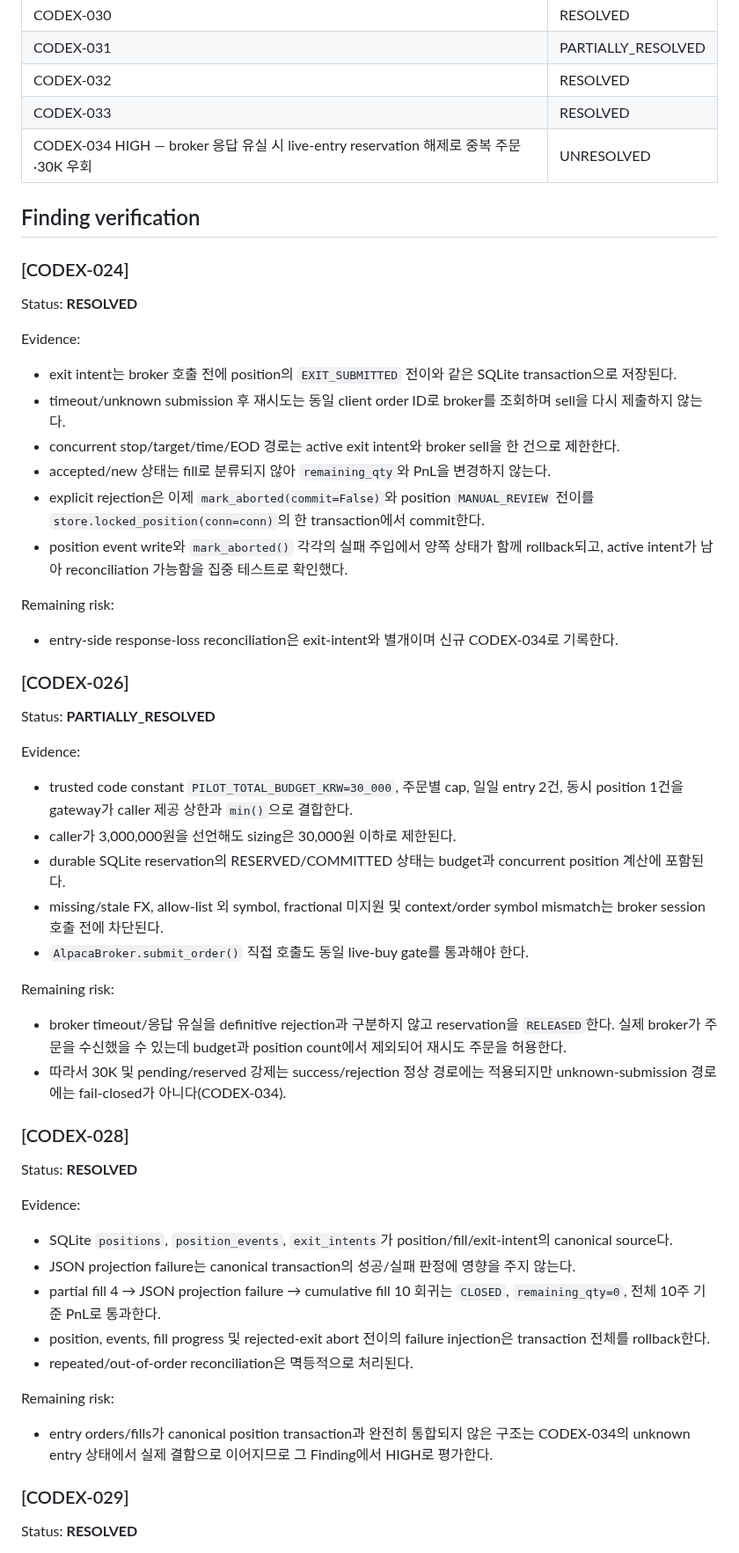
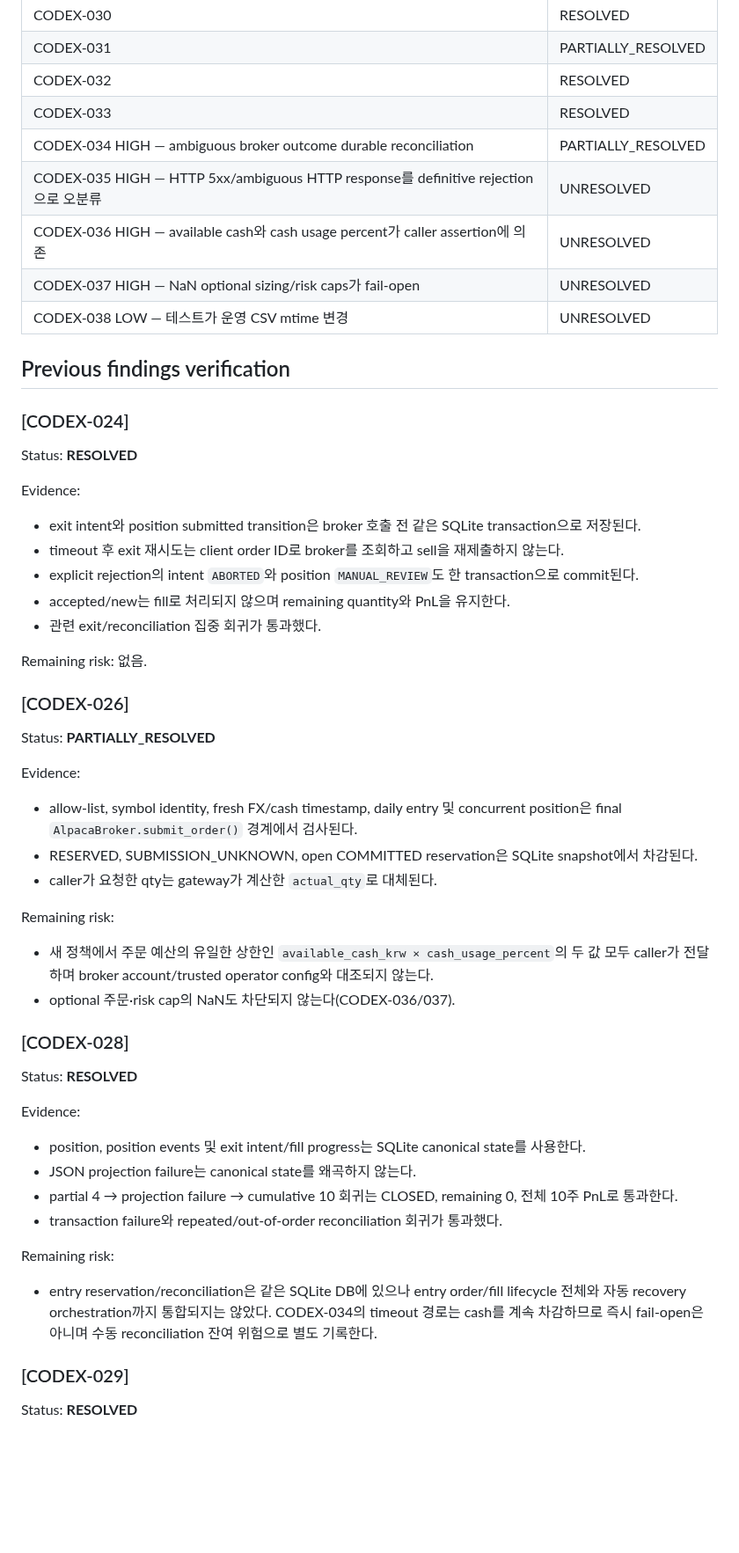
Before and after one commit to babucato-byte/us-stock-trading, a Markdown page: docs/autonomous/CODEX_REVIEW.md, the part around one of its changes. Shown at 88% size. GitHub-like rendering; blank space fills up the shorter version.

```diff
--- a/docs/autonomous/CODEX_REVIEW.md
+++ b/docs/autonomous/CODEX_REVIEW.md
@@ -36,9 +41,13 @@ authoritative snapshot 27,000원으로 직접 재현됐다. 이는 현재 최종
 | CODEX-031 | PARTIALLY_RESOLVED |
 | CODEX-032 | RESOLVED |
 | CODEX-033 | RESOLVED |
-| CODEX-034 HIGH — broker 응답 유실 시 live-entry reservation 해제로 중복 주문·30K 우회 | UNRESOLVED |
+| CODEX-034 HIGH — ambiguous broker outcome durable reconciliation | PARTIALLY_RESOLVED |
+| CODEX-035 HIGH — HTTP 5xx/ambiguous HTTP response를 definitive rejection으로 오분류 | UNRESOLVED |
+| CODEX-036 HIGH — available cash와 cash usage percent가 caller assertion에 의존 | UNRESOLVED |
+| CODEX-037 HIGH — NaN optional sizing/risk caps가 fail-open | UNRESOLVED |
+| CODEX-038 LOW — 테스트가 운영 CSV mtime 변경 | UNRESOLVED |
 
-## Finding verification
+## Previous findings verification
 
 ### [CODEX-024]
 
@@ -46,18 +55,13 @@ Status: **RESOLVED**
 
 Evidence:
 
-- exit intent는 broker 호출 전에 position의 `EXIT_SUBMITTED` 전이와 같은 SQLite transaction으로 저장된다.
-- timeout/unknown submission 후 재시도는 동일 client order ID로 broker를 조회하며 sell을 다시 제출하지 않는다.
-- concurrent stop/target/time/EOD 경로는 active exit intent와 broker sell을 한 건으로 제한한다.
-- accepted/new 상태는 fill로 분류되지 않아 `remaining_qty`와 PnL을 변경하지 않는다.
-- explicit rejection은 이제 `mark_aborted(commit=False)`와 position `MANUAL_REVIEW` 전이를
-  `store.locked_position(conn=conn)`의 한 transaction에서 commit한다.
-- position event write와 `mark_aborted()` 각각의 실패 주입에서 양쪽 상태가 함께 rollback되고,
-  active intent가 남아 reconciliation 가능함을 집중 테스트로 확인했다.
+- exit intent와 position submitted transition은 broker 호출 전 같은 SQLite transaction으로 저장된다.
+- timeout 후 exit 재시도는 client order ID로 broker를 조회하고 sell을 재제출하지 않는다.
+- explicit rejection의 intent `ABORTED`와 position `MANUAL_REVIEW`도 한 transaction으로 commit된다.
+- accepted/new는 fill로 처리되지 않으며 remaining quantity와 PnL을 유지한다.
+- 관련 exit/reconciliation 집중 회귀가 통과했다.
 
-Remaining risk:
-
-- entry-side response-loss reconciliation은 exit-intent와 별개이며 신규 CODEX-034로 기록한다.
+Remaining risk: 없음.
 
 ### [CODEX-026]
 
@@ -65,20 +69,16 @@ Status: **PARTIALLY_RESOLVED**
 
 Evidence:
 
-- trusted code constant `PILOT_TOTAL_BUDGET_KRW=30_000`, 주문별 cap, 일일 entry 2건,
-  동시 position 1건을 gateway가 caller 제공 상한과 `min()`으로 결합한다.
-- caller가 3,000,000원을 선언해도 sizing은 30,000원 이하로 제한된다.
-- durable SQLite reservation의 RESERVED/COMMITTED 상태는 budget과 concurrent position 계산에 포함된다.
-- missing/stale FX, allow-list 외 symbol, fractional 미지원 및 context/order symbol mismatch는
-  broker session 호출 전에 차단된다.
-- `AlpacaBroker.submit_order()` 직접 호출도 동일 live-buy gate를 통과해야 한다.
+- allow-list, symbol identity, fresh FX/cash timestamp, daily entry 및 concurrent position은 final
+  `AlpacaBroker.submit_order()` 경계에서 검사된다.
+- RESERVED, SUBMISSION_UNKNOWN, open COMMITTED reservation은 SQLite snapshot에서 차감된다.
+- caller가 요청한 qty는 gateway가 계산한 `actual_qty`로 대체된다.
 
 Remaining risk:
 
-- broker timeout/응답 유실을 definitive rejection과 구분하지 않고 reservation을 `RELEASED`한다.
-  실제 broker가 주문을 수신했을 수 있는데 budget과 position count에서 제외되어 재시도 주문을 허용한다.
-- 따라서 30K 및 pending/reserved 강제는 success/rejection 정상 경로에는 적용되지만 unknown-submission
-  경로에는 fail-closed가 아니다(CODEX-034).
+- 새 정책에서 주문 예산의 유일한 상한인 `available_cash_krw × cash_usage_percent`의 두 값 모두
+  caller가 전달하며 broker account/trusted operator config와 대조되지 않는다.
+- optional 주문·risk cap의 NaN도 차단되지 않는다(CODEX-036/037).
 
 ### [CODEX-028]
 
@@ -86,17 +86,16 @@ Status: **RESOLVED**
 
 Evidence:
 
-- SQLite `positions`, `position_events`, `exit_intents`가 position/fill/exit-intent의 canonical source다.
-- JSON projection failure는 canonical transaction의 성공/실패 판정에 영향을 주지 않는다.
-- partial fill 4 → JSON projection failure → cumulative fill 10 회귀는 `CLOSED`,
-  `remaining_qty=0`, 전체 10주 기준 PnL로 통과한다.
-- position, events, fill progress 및 rejected-exit abort 전이의 failure injection은 transaction 전체를 rollback한다.
-- repeated/out-of-order reconciliation은 멱등적으로 처리된다.
+- position, position events 및 exit intent/fill progress는 SQLite canonical state를 사용한다.
+- JSON projection failure는 canonical state를 왜곡하지 않는다.
+- partial 4 → projection failure → cumulative 10 회귀는 CLOSED, remaining 0, 전체 10주 PnL로 통과한다.
+- transaction failure와 repeated/out-of-order reconciliation 회귀가 통과했다.
 
 Remaining risk:
 
-- entry orders/fills가 canonical position transaction과 완전히 통합되지 않은 구조는 CODEX-034의
-  unknown entry 상태에서 실제 결함으로 이어지므로 그 Finding에서 HIGH로 평가한다.
+- entry reservation/reconciliation은 같은 SQLite DB에 있으나 entry order/fill lifecycle 전체와 자동
+  recovery orchestration까지 통합되지는 않았다. CODEX-034의 timeout 경로는 cash를 계속 차감하므로
+  즉시 fail-open은 아니며 수동 reconciliation 잔여 위험으로 별도 기록한다.
 
 ### [CODEX-029]
 
```
Also changed, not shown: other parts of docs/autonomous/CODEX_REVIEW.md (+242 -109 lines).
